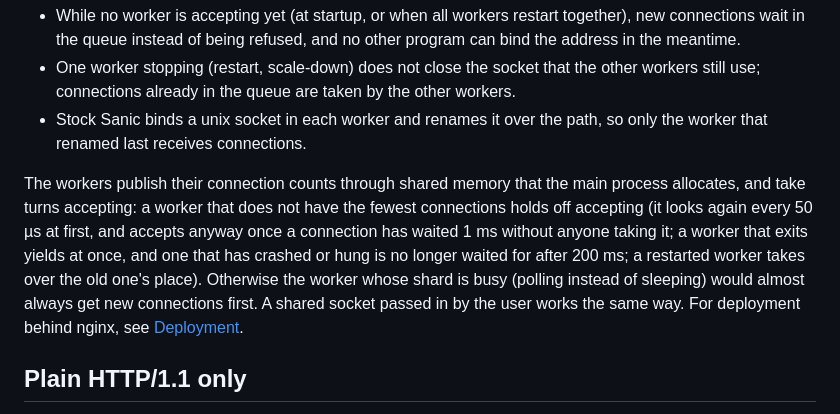
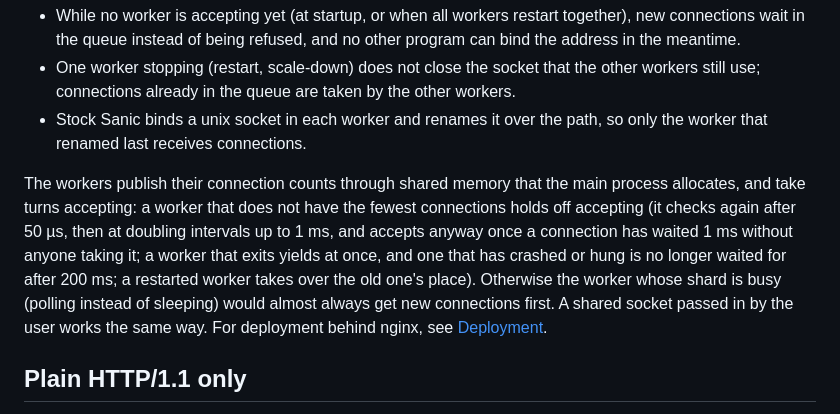
Before and after one commit to alexliyu7352/oldman-server, a Markdown page: docs/en/native-host.md, the part around the change. Drawn GitHub-style.

Commit message:
docs: describe the accept-turn back-off precisely

```diff
--- a/docs/en/native-host.md
+++ b/docs/en/native-host.md
@@ -28,7 +28,7 @@ With multiple workers, as with stock Sanic's TCP, the main process binds and lis
 - One worker stopping (restart, scale-down) does not close the socket that the other workers still use; connections already in the queue are taken by the other workers.
 - Stock Sanic binds a unix socket in each worker and renames it over the path, so only the worker that renamed last receives connections.
 
-The workers publish their connection counts through shared memory that the main process allocates, and take turns accepting: a worker that does not have the fewest connections holds off accepting (it looks again every 50 µs at first, and accepts anyway once a connection has waited 1 ms without anyone taking it; a worker that exits yields at once, and one that has crashed or hung is no longer waited for after 200 ms; a restarted worker takes over the old one's place). Otherwise the worker whose shard is busy (polling instead of sleeping) would almost always get new connections first. A shared socket passed in by the user works the same way. For deployment behind nginx, see [Deployment](deployment.md).
+The workers publish their connection counts through shared memory that the main process allocates, and take turns accepting: a worker that does not have the fewest connections holds off accepting (it checks again after 50 µs, then at doubling intervals up to 1 ms, and accepts anyway once a connection has waited 1 ms without anyone taking it; a worker that exits yields at once, and one that has crashed or hung is no longer waited for after 200 ms; a restarted worker takes over the old one's place). Otherwise the worker whose shard is busy (polling instead of sleeping) would almost always get new connections first. A shared socket passed in by the user works the same way. For deployment behind nginx, see [Deployment](deployment.md).
 
 ## Plain HTTP/1.1 only
 
```
Also changed, not shown: docs/zh/native-host.md (+1 -1 lines).
